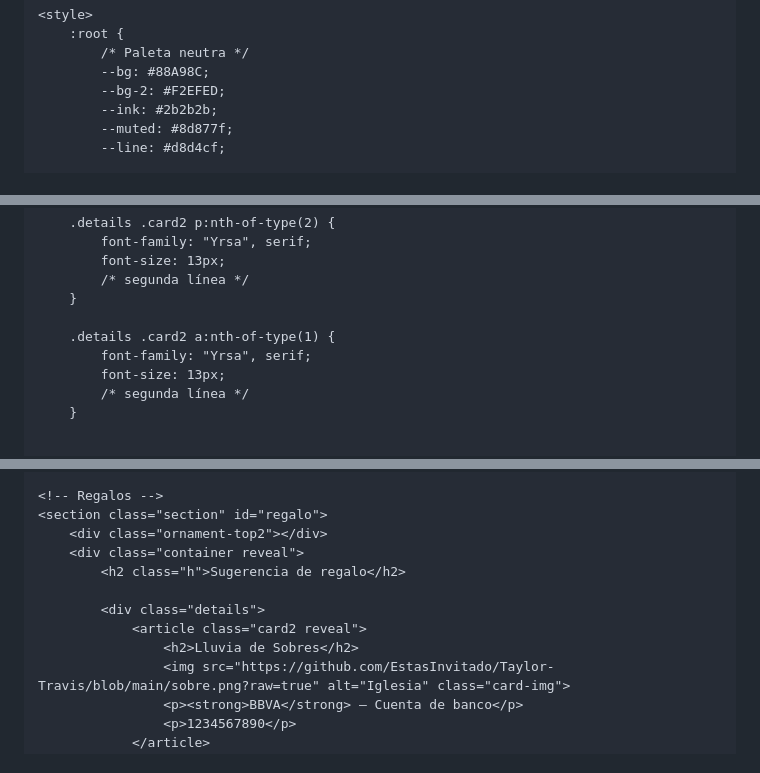
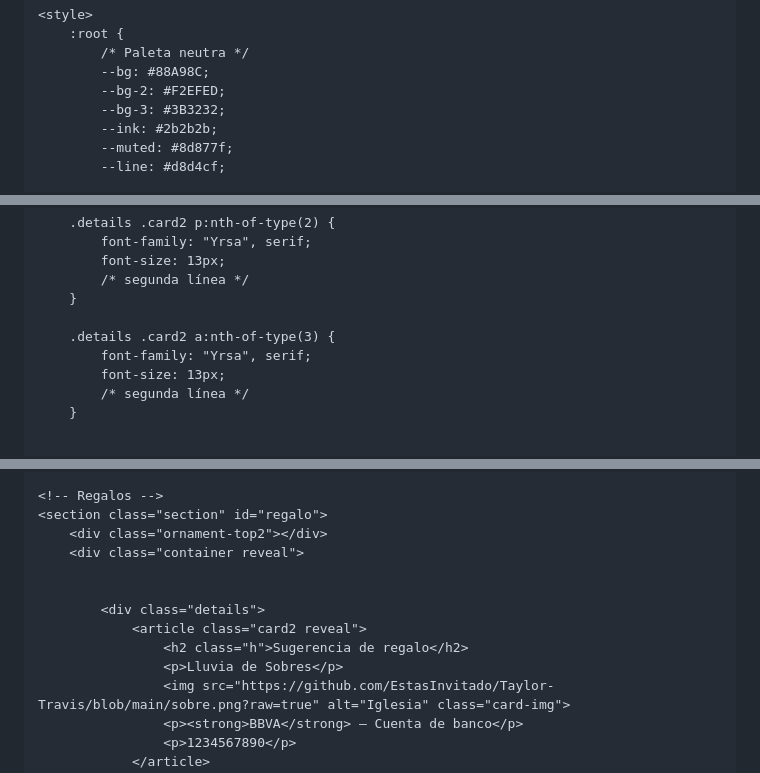
Before and after one commit to EstasInvitado/Taylor-Travis, a Markdown page: README.md, 3 parts joined by grey strips. GitHub-like rendering.

```diff
--- a/README.md
+++ b/README.md
@@ -39,6 +39,7 @@
             /* Paleta neutra */
             --bg: #88A98C;
             --bg-2: #F2EFED;
+            --bg-3: #3B3232;
             --ink: #2b2b2b;
             --muted: #8d877f;
             --line: #d8d4cf;
@@ -591,7 +603,7 @@
             /* segunda línea */
         }
 
-        .details .card2 a:nth-of-type(1) {
+        .details .card2 a:nth-of-type(3) {
             font-family: "Yrsa", serif;
             font-size: 13px;
             /* segunda línea */
@@ -1192,11 +1206,12 @@
     <section class="section" id="regalo">
         <div class="ornament-top2"></div>
         <div class="container reveal">
-            <h2 class="h">Sugerencia de regalo</h2>
+
 
             <div class="details">
                 <article class="card2 reveal">
-                    <h2>Lluvia de Sobres</h2>
+                    <h2 class="h">Sugerencia de regalo</h2>
+                    <p>Lluvia de Sobres</p>
                     <img src="https://github.com/EstasInvitado/Taylor-Travis/blob/main/sobre.png?raw=true" alt="Iglesia" class="card-img">
                     <p><strong>BBVA</strong> — Cuenta de banco</p>
                     <p>1234567890</p>
```
Also changed, not shown: other parts of README.md (+15 -2 lines).
